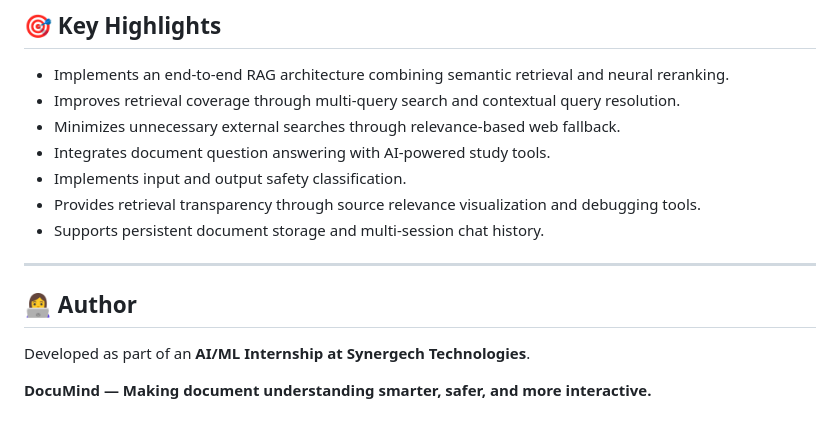
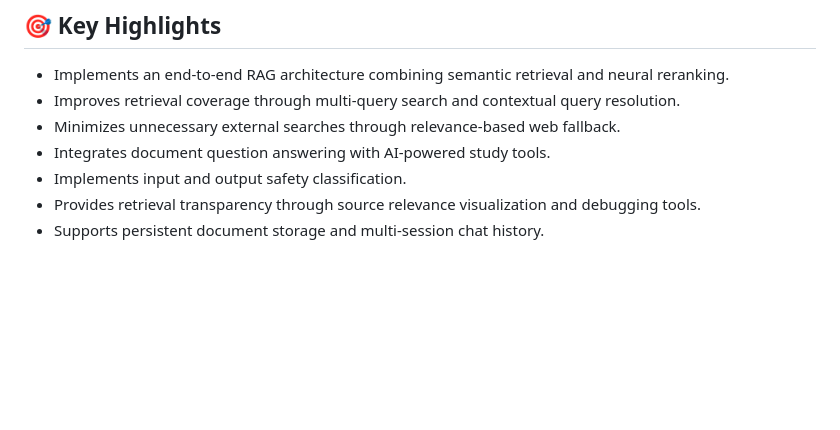
Before and after one commit to sejal-0905/rag-chatbot, a Markdown page: README.md, the part around the change. GitHub-like rendering; blank space fills up the shorter version.

```diff
--- a/README.md
+++ b/README.md
@@ -186,11 +186,3 @@ The system performs both input-level and output-level safety checks to add multi
 - Implements input and output safety classification.
 - Provides retrieval transparency through source relevance visualization and debugging tools.
 - Supports persistent document storage and multi-session chat history.
-
----
-
-## 👩‍💻 Author
-
-Developed as part of an **AI/ML Internship at Synergech Technologies**.
-
-**DocuMind — Making document understanding smarter, safer, and more interactive.**
```
